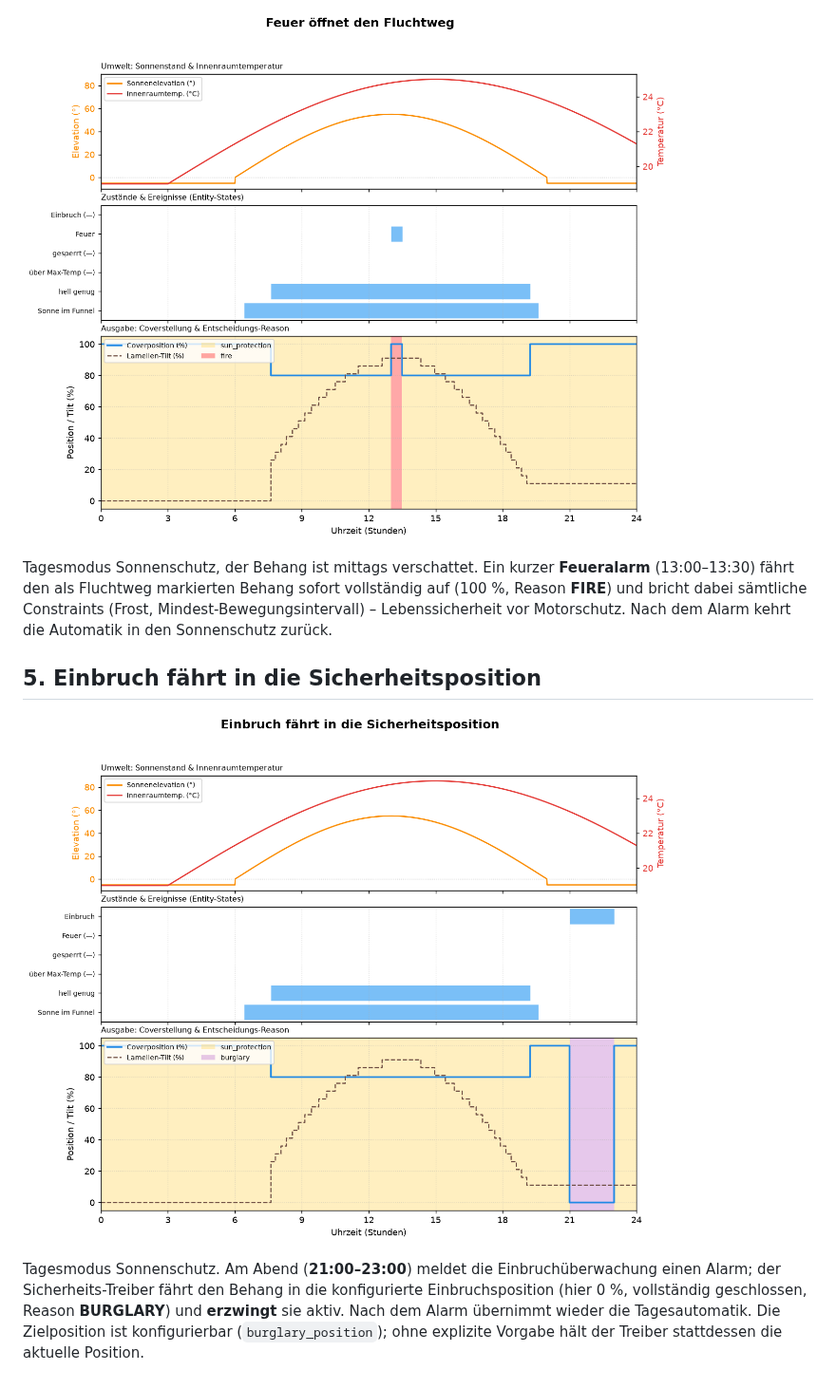
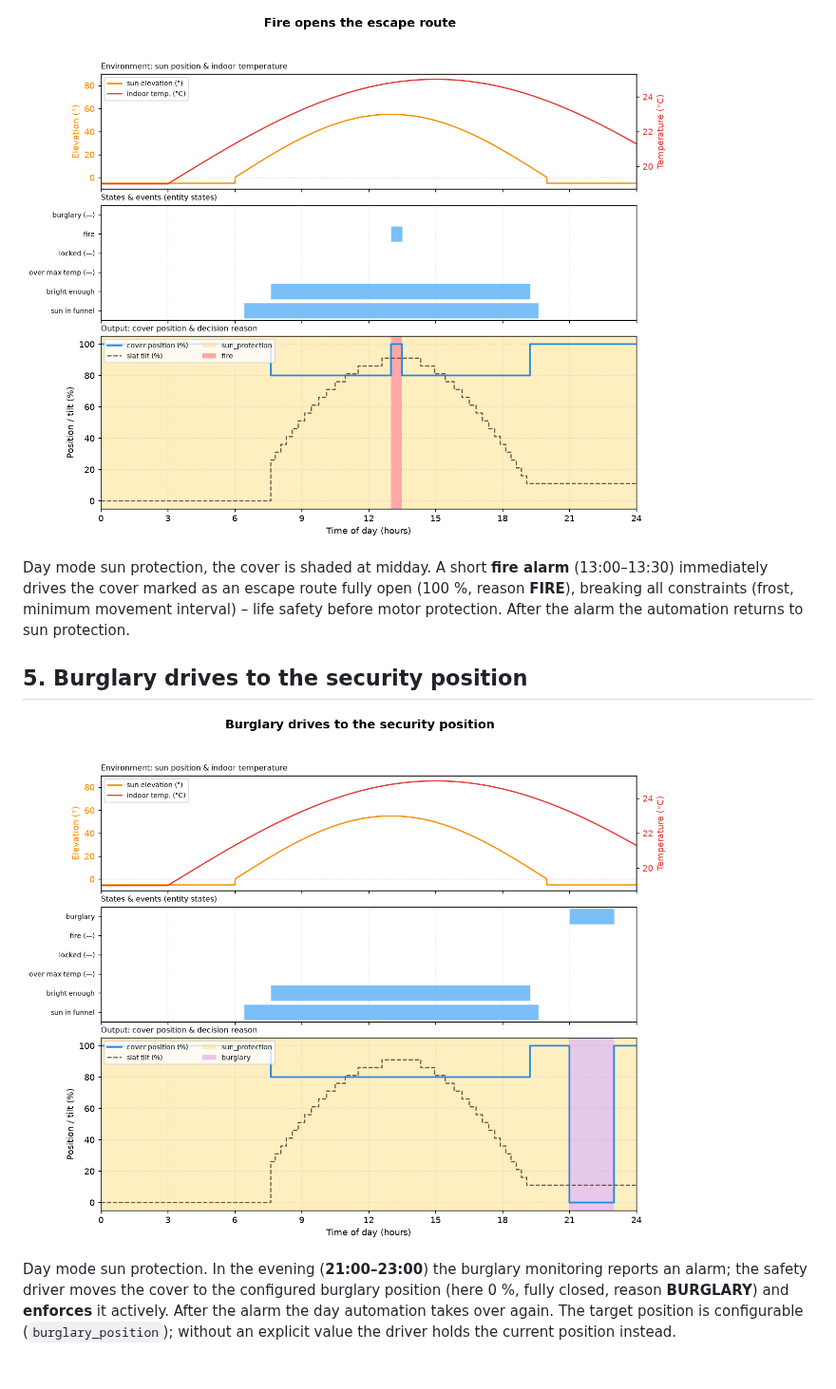
Before and after one commit to timzifer/shutter_engine, a Markdown page: docs/example.md, the part around one of its changes. Shown at 95% size. GitHub-like rendering; pictures changed too: docs/images/scenarios/burglary.png, docs/images/scenarios/fire_escape.png.

```diff
--- a/docs/example.md
+++ b/docs/example.md
@@ -77,9 +74,9 @@ Prioritäts-Ladder über den Komfort-Treibern. Erst nach Aufheben der Sperre um
 
-Tagesmodus Sonnenschutz, der Behang ist mittags verschattet. Ein kurzer
-**Feueralarm** (13:00–13:30) fährt den als Fluchtweg markierten Behang sofort
-vollständig auf (100 %, Reason **FIRE**) und bricht dabei sämtliche Constraints
-(Frost, Mindest-Bewegungsintervall) – Lebenssicherheit vor Motorschutz. Nach dem
-Alarm kehrt die Automatik in den Sonnenschutz zurück.
+Day mode sun protection, the cover is shaded at midday. A short **fire alarm**
+(13:00–13:30) immediately drives the cover marked as an escape route fully open
+(100 %, reason **FIRE**), breaking all constraints (frost, minimum movement
+interval) – life safety before motor protection. After the alarm the automation
+returns to sun protection.
 
-## 5. Einbruch fährt in die Sicherheitsposition
+## 5. Burglary drives to the security position
 
@@ -87,7 +84,7 @@ Alarm kehrt die Automatik in den Sonnenschutz zurück.
 
-Tagesmodus Sonnenschutz. Am Abend (**21:00–23:00**) meldet die
-Einbruchüberwachung einen Alarm; der Sicherheits-Treiber fährt den Behang in die
-konfigurierte Einbruchsposition (hier 0 %, vollständig geschlossen, Reason
-**BURGLARY**) und **erzwingt** sie aktiv. Nach dem Alarm übernimmt wieder die
-Tagesautomatik. Die Zielposition ist konfigurierbar (`burglary_position`); ohne
-explizite Vorgabe hält der Treiber stattdessen die aktuelle Position.
+Day mode sun protection. In the evening (**21:00–23:00**) the burglary
+monitoring reports an alarm; the safety driver moves the cover to the configured
+burglary position (here 0 %, fully closed, reason **BURGLARY**) and **enforces**
+it actively. After the alarm the day automation takes over again. The target
+position is configurable (`burglary_position`); without an explicit value the
+driver holds the current position instead.
```
Also changed, not shown: other parts of docs/example.md (+48 -51 lines), docs/images/scenarios/heat_protection_hot_day.png, docs/images/scenarios/manual_lock.png, docs/images/scenarios/sun_protection_day.png, 2 other files.
